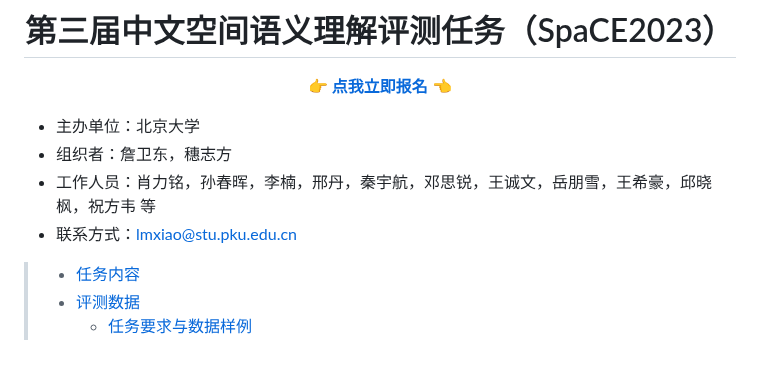
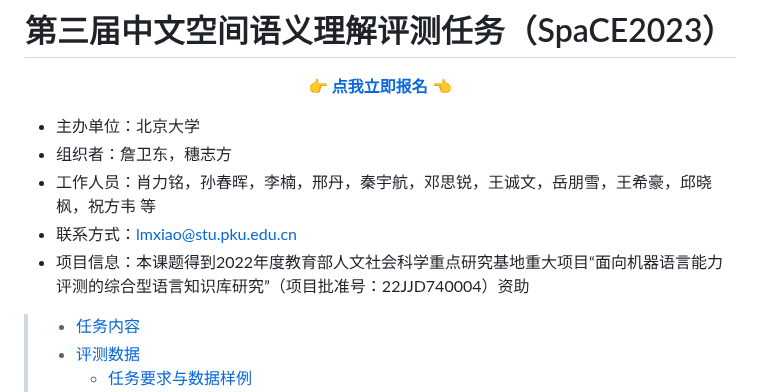
Before and after one commit to 2030NLP/SpaCE2023, a Markdown page: docs/md/index.md, the part around the change. Rendered like a GitHub page; blank space fills up the shorter version.

```diff
--- a/docs/md/index.md
+++ b/docs/md/index.md
@@ -8,6 +8,7 @@
 - 组织者：詹卫东，穗志方
 - 工作人员：肖力铭，孙春晖，李楠，邢丹，秦宇航，邓思锐，王诚文，岳朋雪，王希豪，邱晓枫，祝方韦 等
 - 联系方式：[lmxiao@stu.pku.edu.cn]()
+- 项目信息：本课题得到2022年度教育部人文社会科学重点研究基地重大项目“面向机器语言能力评测的综合型语言知识库研究”（项目批准号：22JJD740004）资助
 
 
 > - <a href="#content">任务内容</a>
```
